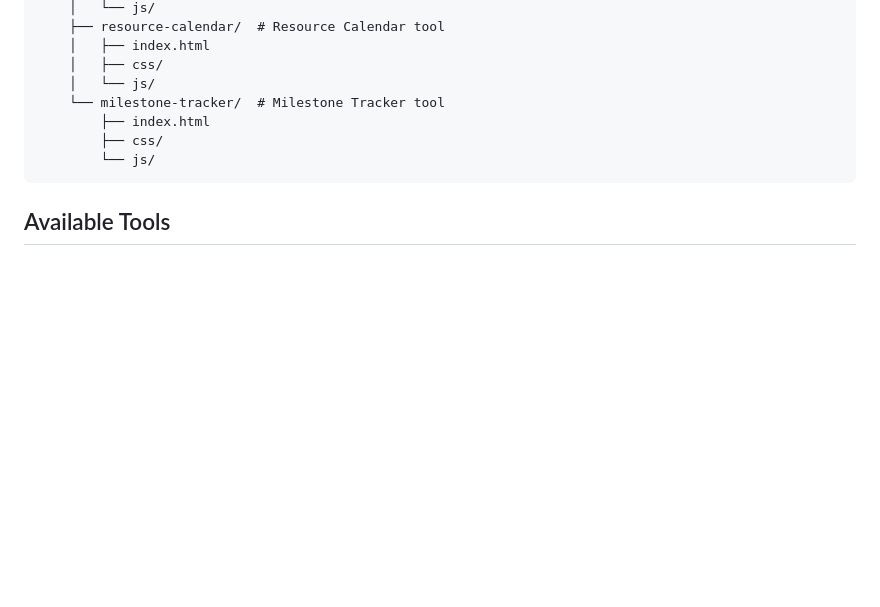
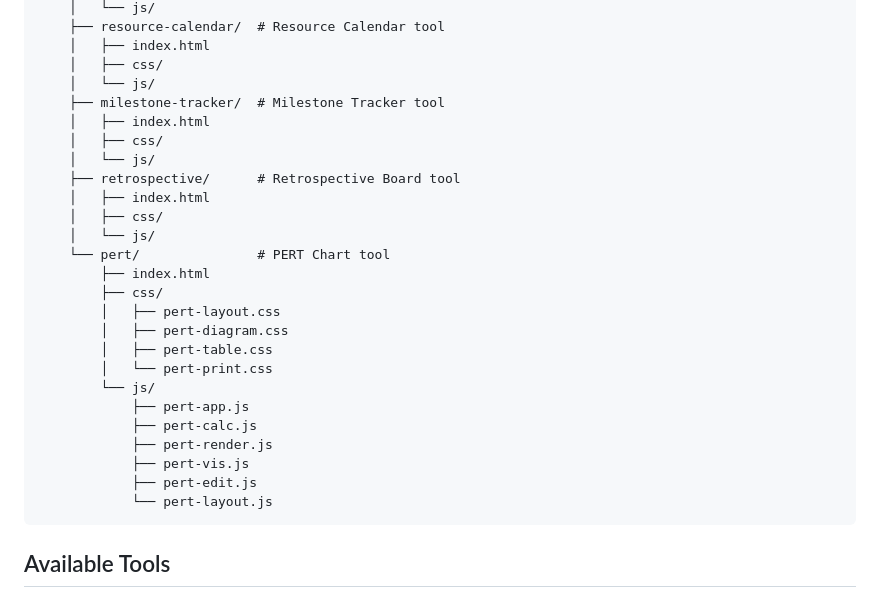
Before and after one commit to Bissbert/project-planning-tools, a Markdown page: README.md, the part around one of its changes. Drawn GitHub-style; blank space fills up the shorter version.

````diff
--- a/README.md
+++ b/README.md
@@ -122,10 +122,28 @@ project-planning-tools/
     │   ├── index.html
     │   ├── css/
     │   └── js/
-    └── milestone-tracker/  # Milestone Tracker tool
+    ├── milestone-tracker/  # Milestone Tracker tool
+    │   ├── index.html
+    │   ├── css/
+    │   └── js/
+    ├── retrospective/      # Retrospective Board tool
+    │   ├── index.html
+    │   ├── css/
+    │   └── js/
+    └── pert/               # PERT Chart tool
         ├── index.html
         ├── css/
+        │   ├── pert-layout.css
+        │   ├── pert-diagram.css
+        │   ├── pert-table.css
+        │   └── pert-print.css
         └── js/
+            ├── pert-app.js
+            ├── pert-calc.js
+            ├── pert-render.js
+            ├── pert-vis.js
+            ├── pert-edit.js
+            └── pert-layout.js
 ```
 
 ## Available Tools
````
Also changed, not shown: other parts of README.md (+36 -1 lines), PLAN.md (+10 -8 lines).
